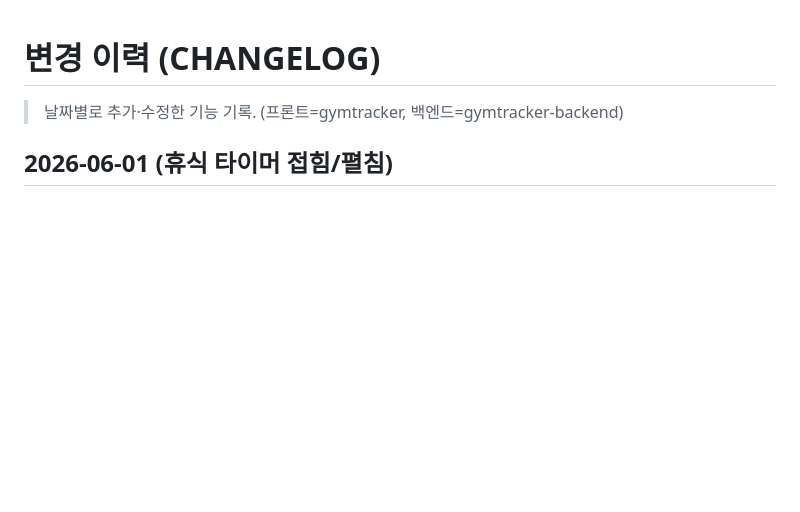
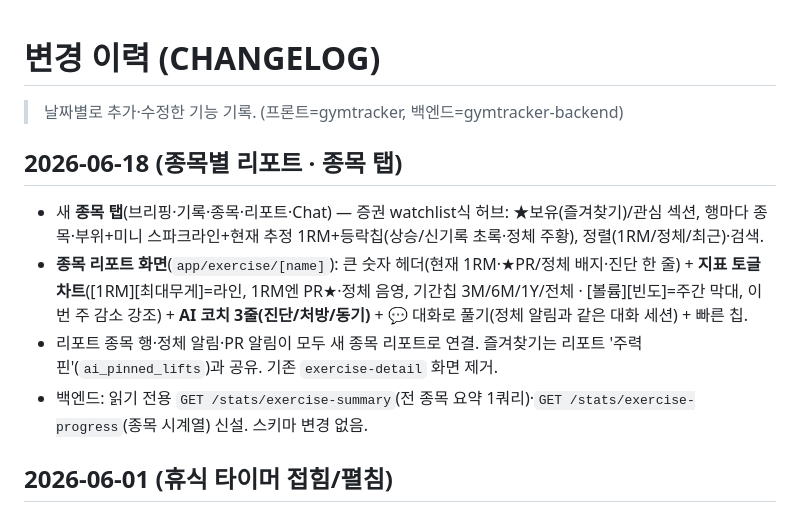
Before and after one commit to seunghw2/gymtracker, a Markdown page: docs/CHANGELOG.md, the part around the change. Rendered like a GitHub page; blank space fills up the shorter version.

```diff
--- a/docs/CHANGELOG.md
+++ b/docs/CHANGELOG.md
@@ -1,6 +1,12 @@
 # 변경 이력 (CHANGELOG)
 
 > 날짜별로 추가·수정한 기능 기록. (프론트=gymtracker, 백엔드=gymtracker-backend)
+
+## 2026-06-18 (종목별 리포트 · 종목 탭)
+- 새 **종목 탭**(브리핑·기록·종목·리포트·Chat) — 증권 watchlist식 허브: ★보유(즐겨찾기)/관심 섹션, 행마다 종목·부위+미니 스파크라인+현재 추정 1RM+등락칩(상승/신기록 초록·정체 주황), 정렬(1RM/정체/최근)·검색.
+- **종목 리포트 화면**(`app/exercise/[name]`): 큰 숫자 헤더(현재 1RM·★PR/정체 배지·진단 한 줄) + **지표 토글 차트**([1RM][최대무게]=라인, 1RM엔 PR★·정체 음영, 기간칩 3M/6M/1Y/전체 · [볼륨][빈도]=주간 막대, 이번 주 감소 강조) + **AI 코치 3줄(진단/처방/동기)** + 💬 대화로 풀기(정체 알림과 같은 대화 세션) + 빠른 칩.
+- 리포트 종목 행·정체 알림·PR 알림이 모두 새 종목 리포트로 연결. 즐겨찾기는 리포트 '주력 핀'(`ai_pinned_lifts`)과 공유. 기존 `exercise-detail` 화면 제거.
+- 백엔드: 읽기 전용 `GET /stats/exercise-summary`(전 종목 요약 1쿼리)·`GET /stats/exercise-progress`(종목 시계열) 신설. 스키마 변경 없음.
 
 ## 2026-06-01 (휴식 타이머 접힘/펼침)
 - 휴식 타이머를 **접힘(작은 알약)/펼침** 2상태로 — 기본은 하단 중앙 알약(진행 링+남은시간+그린 건너뛰기, 세트 목록 거의 안 가림). 알약 탭 시 펼침(상단 진행바+큰 링/시간+−10/+10+회색 건너뛰기). 다시 탭하면 접힘(부드러운 애니메이션). 60/90/120·±30 제거.
```
Also changed, not shown: docs/ROADMAP.md (+20 -2 lines).
